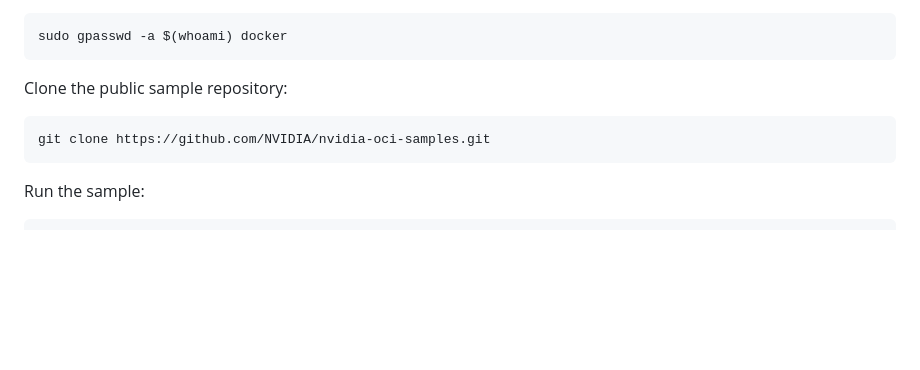
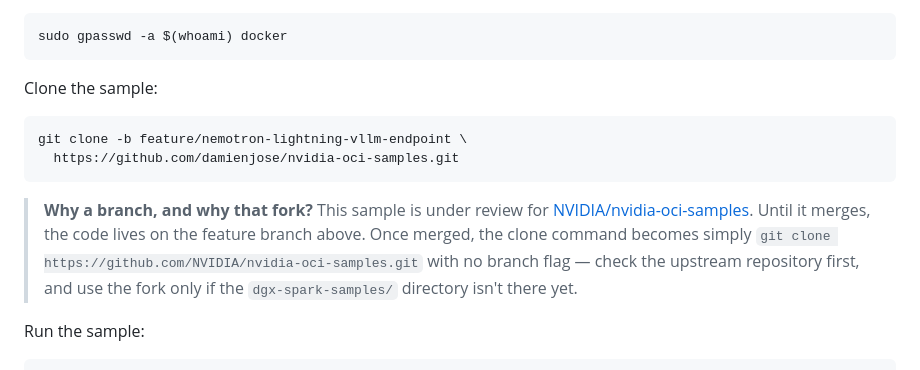
Before and after one commit to damienjose/nvidia-oci-samples, a Markdown page: dgx-spark-samples/nemotron-lightning-vllm-endpoint/README.md, the part around the change. Drawn GitHub-style; blank space fills up the shorter version.

Commit message:
Clone from the feature branch until the PR merges
Signed-off-by: Damien Jose <damienj@nvidia.com>

````diff
--- a/dgx-spark-samples/nemotron-lightning-vllm-endpoint/README.md
+++ b/dgx-spark-samples/nemotron-lightning-vllm-endpoint/README.md
@@ -129,11 +129,19 @@ If `docker info` fails, add yourself to the docker group and start a new login s
 sudo gpasswd -a $(whoami) docker
 ```
 
-Clone the public sample repository:
+Clone the sample:
 
 ```bash
-git clone https://github.com/NVIDIA/nvidia-oci-samples.git
+git clone -b feature/nemotron-lightning-vllm-endpoint \
+  https://github.com/damienjose/nvidia-oci-samples.git
 ```
+
+> **Why a branch, and why that fork?** This sample is under review for
+> [NVIDIA/nvidia-oci-samples](https://github.com/NVIDIA/nvidia-oci-samples). Until it merges, the
+> code lives on the feature branch above. Once merged, the clone command becomes simply
+> `git clone https://github.com/NVIDIA/nvidia-oci-samples.git` with no branch flag — check the
+> upstream repository first, and use the fork only if the `dgx-spark-samples/` directory isn't
+> there yet.
 
 Run the sample:
 
````
